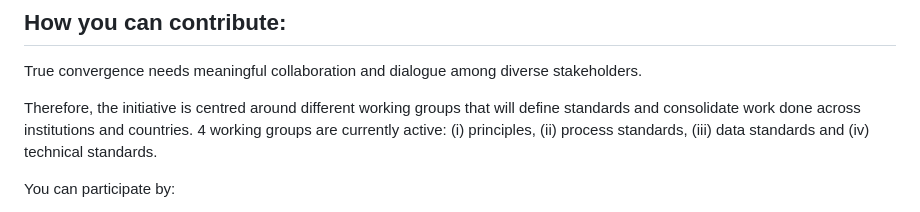
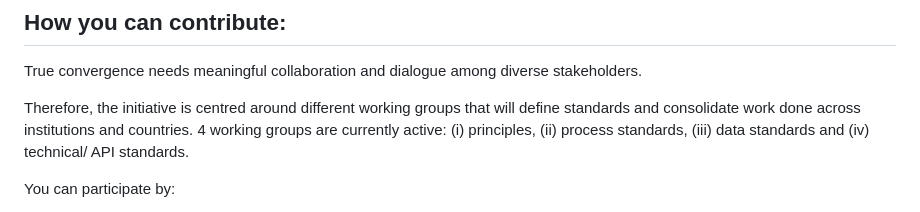
Before and after one commit to spdci/sp-crvs-interoperability, a Markdown page: README.md, the part around the change. GitHub-like rendering.

Commit message:
Update README. Clarified working group 4
(technical/ API standards)

```diff
--- a/README.md
+++ b/README.md
@@ -33,7 +33,7 @@ If you are a technology solution provider, these standards and guidelines could
 
 True convergence needs meaningful collaboration and dialogue among diverse stakeholders.
 
-Therefore, the initiative is centred around different working groups that will define standards and consolidate work done across institutions and countries. 4 working groups are currently active: (i) principles, (ii) process standards, (iii) data standards and (iv) technical standards.
+Therefore, the initiative is centred around different working groups that will define standards and consolidate work done across institutions and countries. 4 working groups are currently active: (i) principles, (ii) process standards, (iii) data standards and (iv) technical/ API standards.
 
 You can participate by:
 - Sharing existing materials.
```
